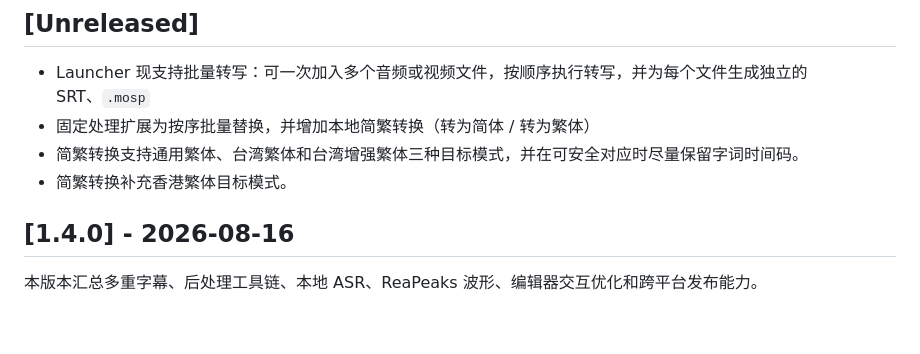
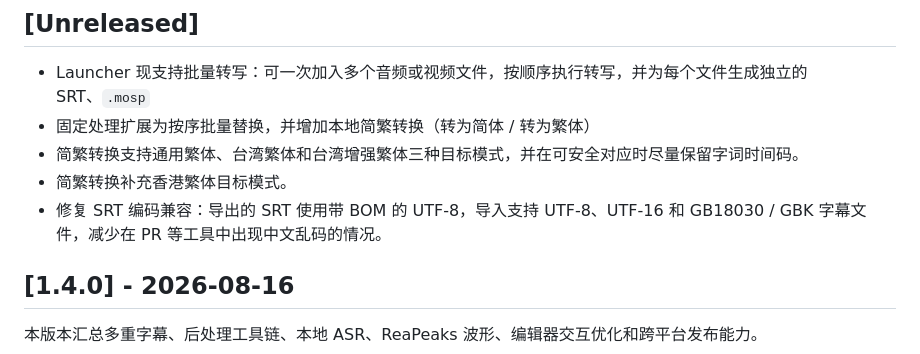
Before and after one commit to AIRepeater/moys-asr-simplified, a Markdown page: CHANGELOG.md, the part around the change. Rendered like a GitHub page; blank space fills up the shorter version.

Commit message:
docs: 记录 SRT 编码兼容修复

```diff
--- a/CHANGELOG.md
+++ b/CHANGELOG.md
@@ -8,6 +8,7 @@
 - 固定处理扩展为按序批量替换，并增加本地简繁转换（转为简体 / 转为繁体）
 - 简繁转换支持通用繁体、台湾繁体和台湾增强繁体三种目标模式，并在可安全对应时尽量保留字词时间码。
 - 简繁转换补充香港繁体目标模式。
+- 修复 SRT 编码兼容：导出的 SRT 使用带 BOM 的 UTF-8，导入支持 UTF-8、UTF-16 和 GB18030 / GBK 字幕文件，减少在 PR 等工具中出现中文乱码的情况。
 
 ## [1.4.0] - 2026-08-16
 
```
